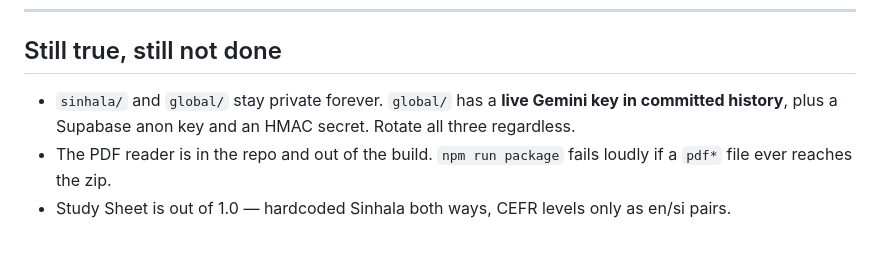
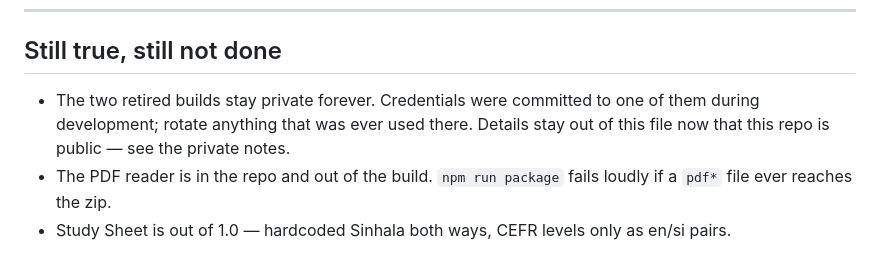
Before and after one commit to contextreader/contextreader.github.io, a Markdown page: HANDOFF.md, the part around the change. GitHub-like rendering.

Commit message:
Take the other repo's credential details out of a file about to go public
HANDOFF named, in plain text, which private repo has a live key in its history
and what else sits beside it. That is a map for anyone who later gets access to
it, and this repo is about to be public. The instruction to rotate stays; the
specifics move to the private notes.

Co-Authored-By: Claude Opus 5 <noreply@anthropic.com>
Claude-Session: https://claude.ai/code/session_01CikyLv6xnYYXhByXnB9e3h

```diff
--- a/HANDOFF.md
+++ b/HANDOFF.md
@@ -241,9 +241,9 @@ Still open from that run:
 
 ## Still true, still not done
 
-- `sinhala/` and `global/` stay private forever. `global/` has a **live Gemini key in
-  committed history**, plus a Supabase anon key and an HMAC secret. Rotate all three
-  regardless.
+- The two retired builds stay private forever. Credentials were committed to one of them
+  during development; rotate anything that was ever used there. Details stay out of this
+  file now that this repo is public — see the private notes.
 - The PDF reader is in the repo and out of the build. `npm run package` fails loudly if a
   `pdf*` file ever reaches the zip.
 - Study Sheet is out of 1.0 — hardcoded Sinhala both ways, CEFR levels only as en/si pairs.
```
